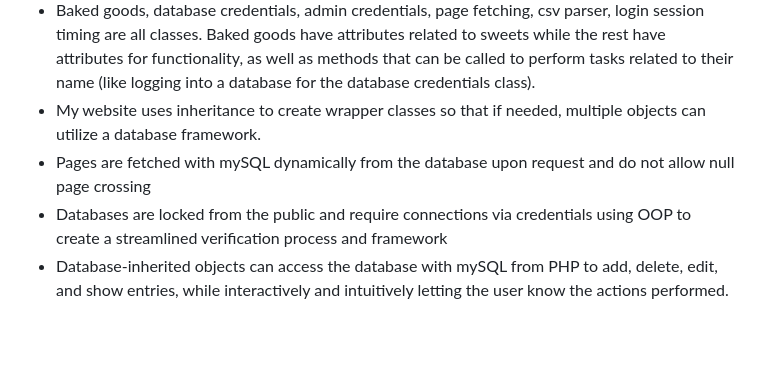
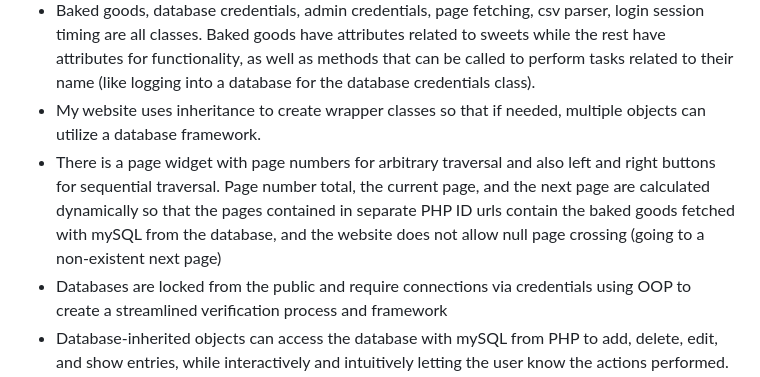
Before and after one commit to jameleu/shop_app, a Markdown page: readMe.md, the part around the change. Drawn GitHub-style; blank space fills up the shorter version.

Commit message:
clarified points in readMe.md about pagination

```diff
--- a/readMe.md
+++ b/readMe.md
@@ -21,7 +21,7 @@ The inventory has a table of the inventory with name, type, rating, and price, w
 * Baked good entries have specific id's that can be accessed with certain URLs
 * Baked goods, database credentials, admin credentials, page fetching, csv parser, login session timing are all classes. Baked goods have attributes related to sweets while the rest have attributes for functionality, as well as methods that can be called to perform tasks related to their name (like logging into a database for the database credentials class).
 * My website uses inheritance to create wrapper classes so that if needed, multiple objects can utilize a database framework.
-* Pages are fetched with mySQL dynamically from the database upon request and do not allow null page crossing
+* There is a page widget with page numbers for arbitrary traversal and also left and right buttons for sequential traversal. Page number total, the current page, and the next page are calculated dynamically so that the pages contained in separate PHP ID urls contain the baked goods fetched with mySQL from the database, and the website does not allow null page crossing (going to a non-existent next page)
 * Databases are locked from the public and require connections via credentials using OOP to create a streamlined verification process and framework
 * Database-inherited objects can access the database with mySQL from PHP to add, delete, edit, and show entries, while interactively and intuitively letting the user know the actions performed.
 * Users can create accounts, some of which can be given admin access, to log in to use the website and view certain pages with memoized credential keys
```
